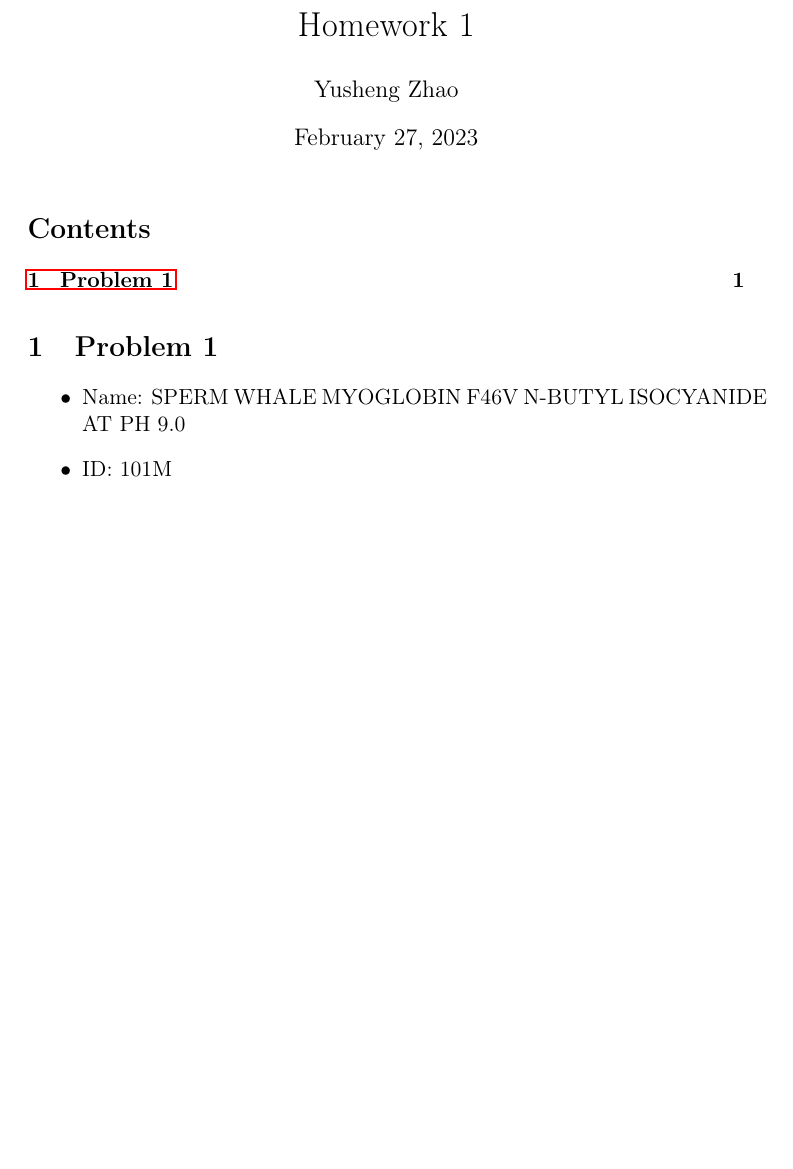
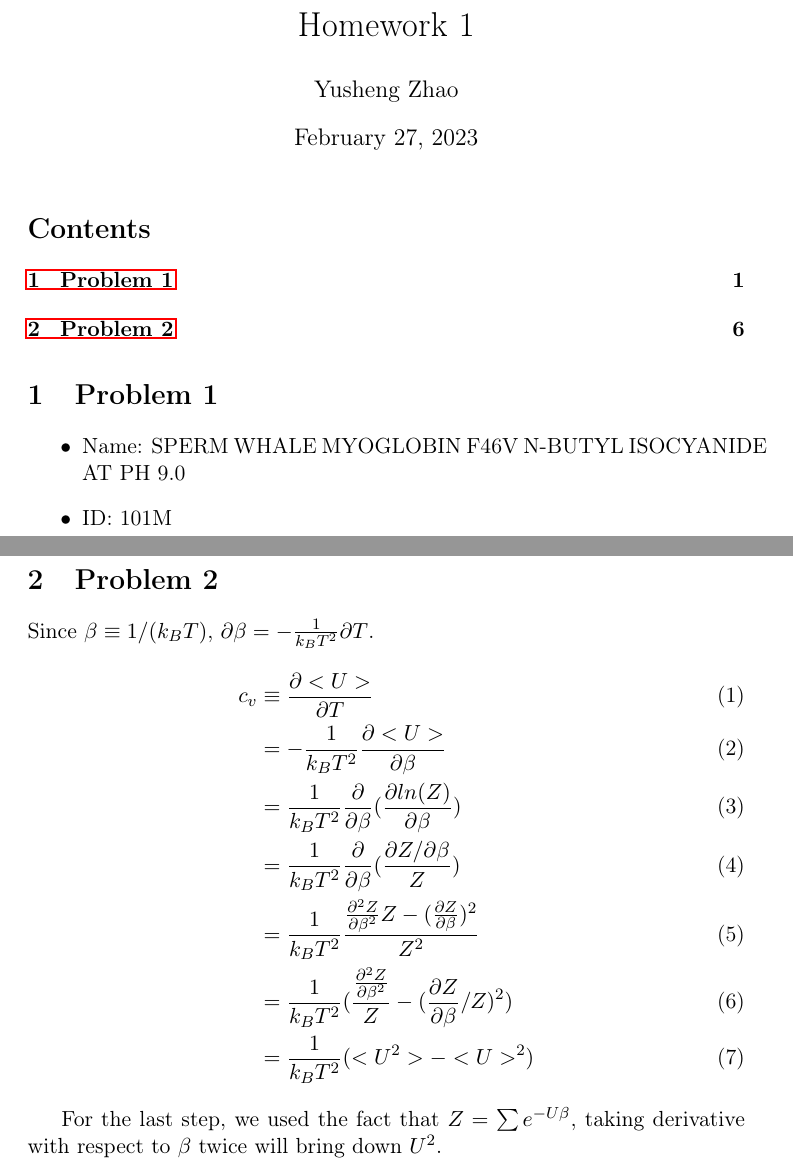
Before and after one commit to exAClior/AMAT5850, a LaTeX problem sheet (hw1/Homework1.tex): part of page 1 of 5 before the commit and two parts of pages 1 and 6 of 6 after it, the two joined at a grey line, cut so that both start at the same text, the shorter picture padded with empty space. Compiled offline with pdfLaTeX.

Commit message:
finish p2

```diff
--- a/hw1/Homework1.tex
+++ b/hw1/Homework1.tex
@@ -29,7 +29,7 @@
 
 
 \section{Problem 1}
-\label{sec:org9f5af3a}
+\label{sec:org093bcec}
 \begin{itemize}
 \item Name: SPERM WHALE MYOGLOBIN F46V N-BUTYL ISOCYANIDE AT PH 9.0
 \item ID: 101M
@@ -57,4 +57,21 @@
 \includegraphics[width=.9\linewidth]{./ribbons.png}
 \caption{Illustration of molecule with ribbons, atoms hidden but labels are in view.}
 \end{figure}
+
+\section{Problem 2}
+\label{sec:orgf175cd7}
+Since \(\beta \equiv 1/(k_{B}T)\), \(\partial \beta = -
+\frac{1}{k_{B}T^{2}}\partial T\).
+\begin{align}
+c_{v}    & \equiv \frac{\partial <U>}{\partial T} \\
+        & =  - \frac{1}{k_{B}T^{2}} \frac{\partial <U>}{\partial \beta} \\
+        & =  \frac{1}{k_{B}T^{2}} \frac{\partial }{\partial \beta} (\frac{\partial ln(Z)}{\partial \beta}) \\
+        & =  \frac{1}{k_{B}T^{2}} \frac{\partial }{\partial \beta} (\frac{\partial Z /\partial \beta}{Z}) \\
+ & = \frac{1}{k_{B}T^{2}} \frac{\frac{\partial^{2}Z}{\partial\beta^{2}} Z - (\frac{\partial Z}{\partial\beta})^{2}}{Z^{2}} \\
+ & = \frac{1}{k_{B}T^{2}} (\frac{\frac{\partial^{2}Z}{\partial\beta^{2}}}{Z} - (\frac{\partial Z}{\partial \beta} / Z)^{2}) \\
+& = \frac{1}{k_{B}T^{2}} (<U^{2}> - <U>^{2})
+\end{align}
+
+For the last step, we used the fact that \(Z = \sum e^{-U\beta}\), taking
+derivative with respect to \(\beta\) twice will bring down \(U^{2}\).
 \end{document}
```
Also changed, not shown: hw1/Homework1.pdf, hw1/Homework1.tex (2 more changed lines), 2 other files.
